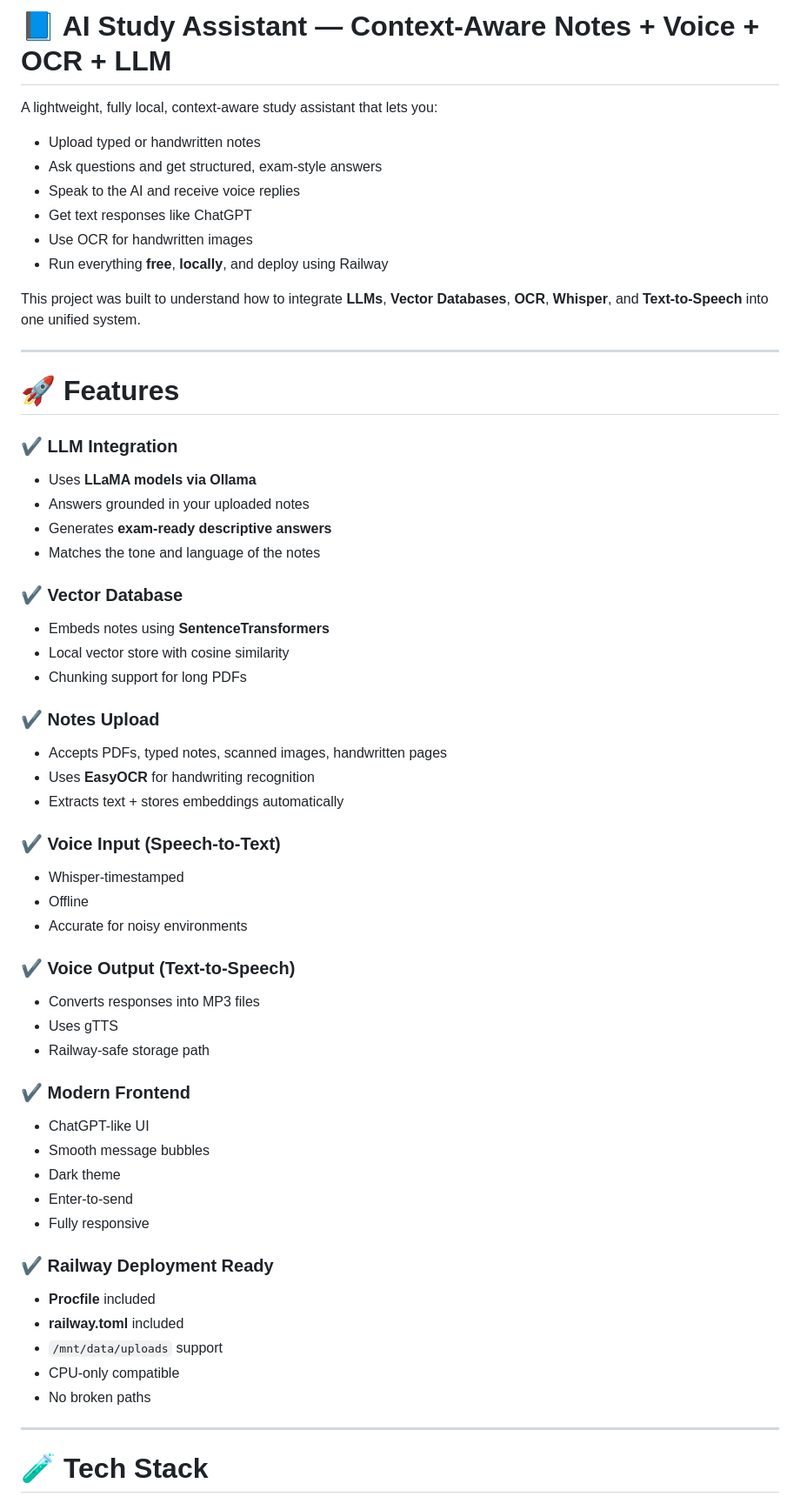
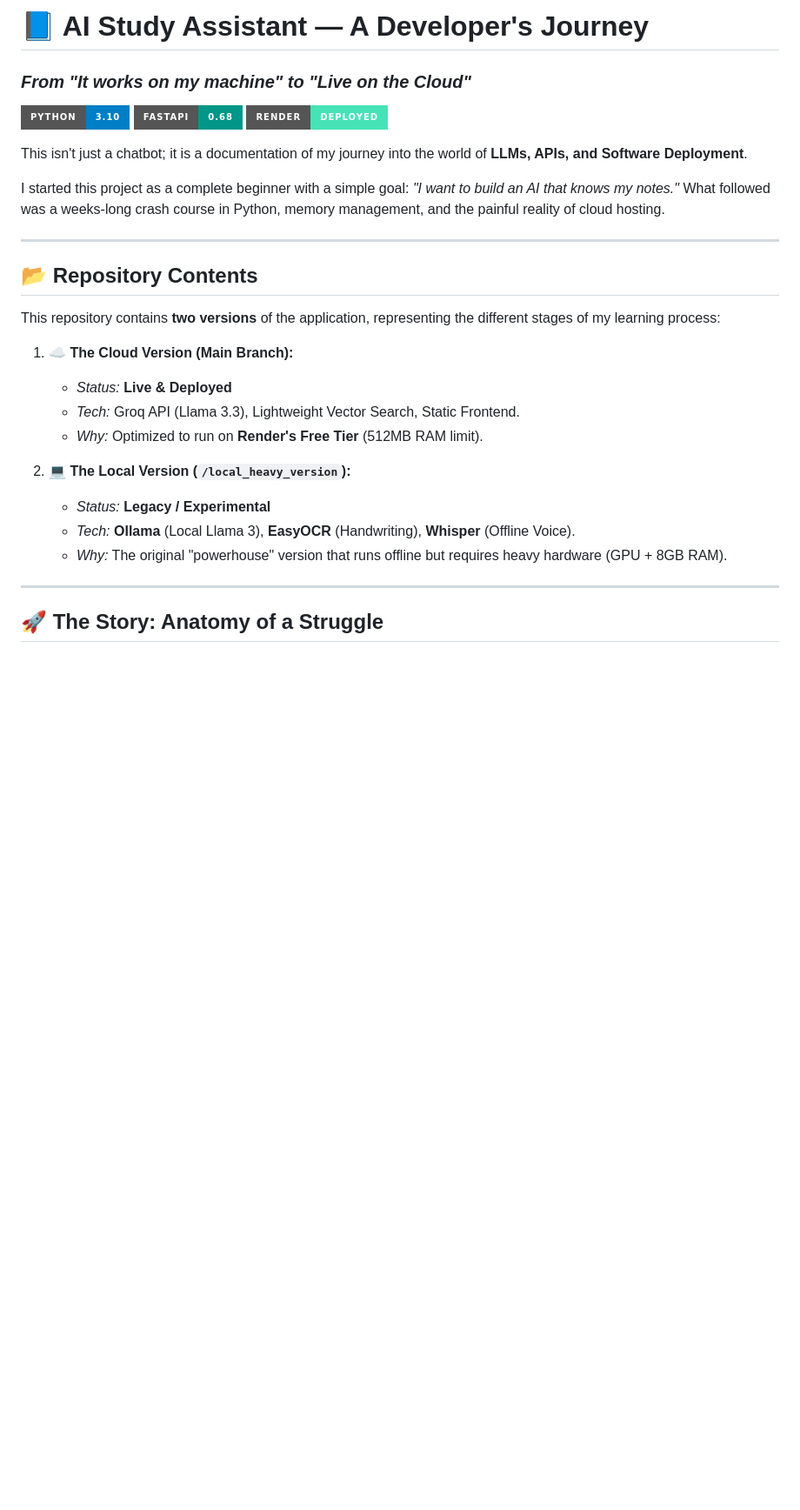
Before and after one commit to aditya-athalye/ai-study-assistant, a Markdown page: README.md, the part around one of its changes. Shown at 87% size. Rendered like a GitHub page; badges without logos; blank space fills up the shorter version.

Commit message:
Docs: Update README with project journey and detailed instructions

```diff
--- a/README.md
+++ b/README.md
@@ -1,61 +1,30 @@
-# 📘 AI Study Assistant — Context-Aware Notes + Voice + OCR + LLM
+# 📘 AI Study Assistant — A Developer's Journey
+### *From "It works on my machine" to "Live on the Cloud"*
 
-A lightweight, fully local, context-aware study assistant that lets you:
+![Python](https://img.shields.io/badge/Python-3.10-blue?style=for-the-badge&logo=python&logoColor=white)
+![FastAPI](https://img.shields.io/badge/FastAPI-0.68-009688?style=for-the-badge&logo=fastapi&logoColor=white)
+![Render](https://img.shields.io/badge/Render-Deployed-46E3B7?style=for-the-badge&logo=render&logoColor=white)
 
-- Upload typed or handwritten notes
-- Ask questions and get structured, exam-style answers
-- Speak to the AI and receive voice replies
-- Get text responses like ChatGPT
-- Use OCR for handwritten images
-- Run everything **free**, **locally**, and deploy using Railway
+This isn't just a chatbot; it is a documentation of my journey into the world of **LLMs, APIs, and Software Deployment**.
 
-This project was built to understand how to integrate **LLMs**, **Vector Databases**, **OCR**, **Whisper**, and **Text-to-Speech** into one unified system.
+I started this project as a complete beginner with a simple goal: *"I want to build an AI that knows my notes."* What followed was a weeks-long crash course in Python, memory management, and the painful reality of cloud hosting.
 
 ---
 
-# 🚀 Features
+## 📂 Repository Contents
+This repository contains **two versions** of the application, representing the different stages of my learning process:
 
-### ✔ LLM Integration
-- Uses **LLaMA models via Ollama**
-- Answers grounded in your uploaded notes
-- Generates **exam-ready descriptive answers**
-- Matches the tone and language of the notes
+1.  **☁️ The Cloud Version (Main Branch):**
+    * *Status:* **Live & Deployed**
+    * *Tech:* Groq API (Llama 3.3), Lightweight Vector Search, Static Frontend.
+    * *Why:* Optimized to run on **Render's Free Tier** (512MB RAM limit).
 
-### ✔ Vector Database
-- Embeds notes using **SentenceTransformers**
-- Local vector store with cosine similarity
-- Chunking support for long PDFs
-
-### ✔ Notes Upload
-- Accepts PDFs, typed notes, scanned images, handwritten pages
-- Uses **EasyOCR** for handwriting recognition
-- Extracts text + stores embeddings automatically
-
-### ✔ Voice Input (Speech-to-Text)
-- Whisper-timestamped
-- Offline
-- Accurate for noisy environments
-
-### ✔ Voice Output (Text-to-Speech)
-- Converts responses into MP3 files
-- Uses gTTS
-- Railway-safe storage path
-
-### ✔ Modern Frontend
-- ChatGPT-like UI
-- Smooth message bubbles
-- Dark theme
-- Enter-to-send
-- Fully responsive
-
-### ✔ Railway Deployment Ready
-- **Procfile** included
-- **railway.toml** included
-- `/mnt/data/uploads` support
-- CPU-only compatible
-- No broken paths
+2.  **💻 The Local Version (`/local_heavy_version`):**
+    * *Status:* **Legacy / Experimental**
+    * *Tech:* **Ollama** (Local Llama 3), **EasyOCR** (Handwriting), **Whisper** (Offline Voice).
+    * *Why:* The original "powerhouse" version that runs offline but requires heavy hardware (GPU + 8GB RAM).
 
 ---
 
-# 🧪 Tech Stack
+## 🚀 The Story: Anatomy of a Struggle
 
```
Also changed, not shown: other parts of README.md (+71 -106 lines).
